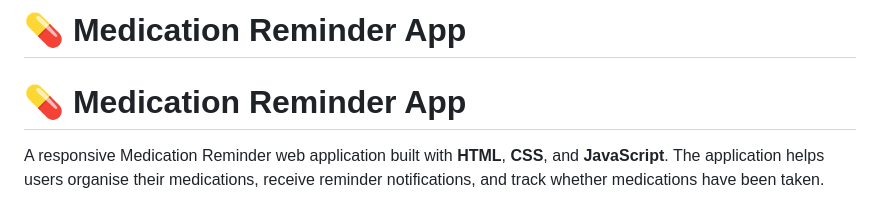
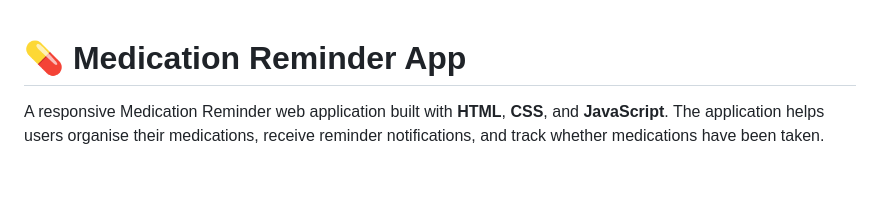
Before and after one commit to Tessydesigns/Medication-reminder-Application, a Markdown page: Readme.md, the part around the change. Rendered like a GitHub page; blank space fills up the shorter version.

```diff
--- a/Readme.md
+++ b/Readme.md
@@ -1,5 +1,3 @@
-# 💊 Medication Reminder App
-
 # 💊 Medication Reminder App
 
 A responsive Medication Reminder web application built with **HTML**, **CSS**, and **JavaScript**. The application helps users organise their medications, receive reminder notifications, and track whether medications have been taken.
```
